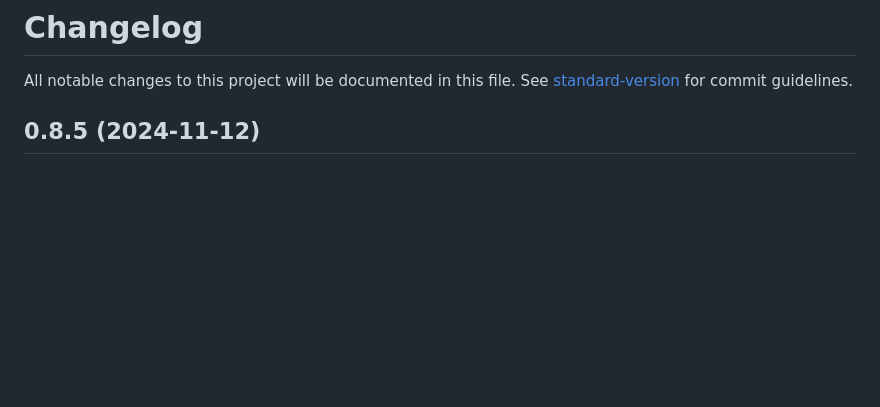
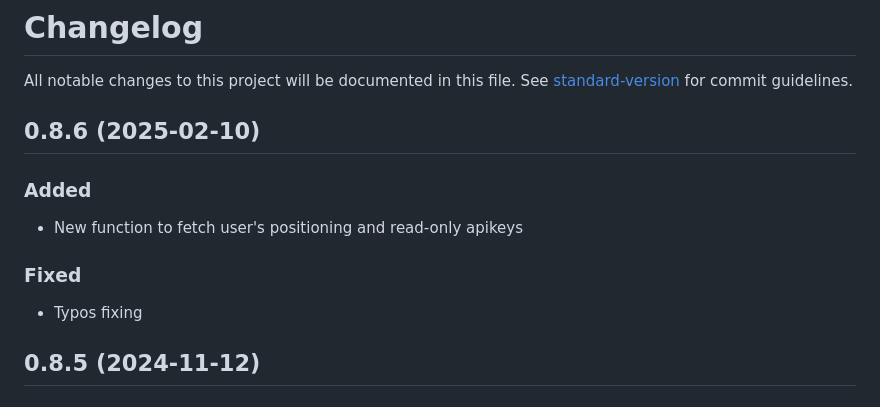
Before and after one commit to situmtech/situm-sdk-js, a Markdown page: CHANGELOG.md, the part around the change. GitHub-like rendering; blank space fills up the shorter version.

Commit message:
changelog

```diff
--- a/CHANGELOG.md
+++ b/CHANGELOG.md
@@ -1,6 +1,16 @@
 # Changelog
 
 All notable changes to this project will be documented in this file. See [standard-version](https://github.com/conventional-changelog/standard-version) for commit guidelines.
+
+## 0.8.6 (2025-02-10)
+
+### Added
+
+- New function to fetch user's positioning and read-only apikeys
+
+### Fixed
+
+- Typos fixing
 
 ## 0.8.5 (2024-11-12)
 
```
